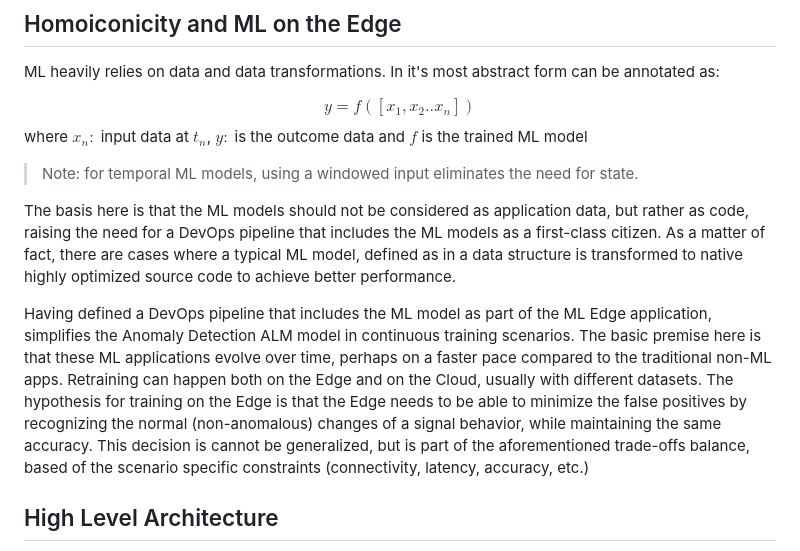
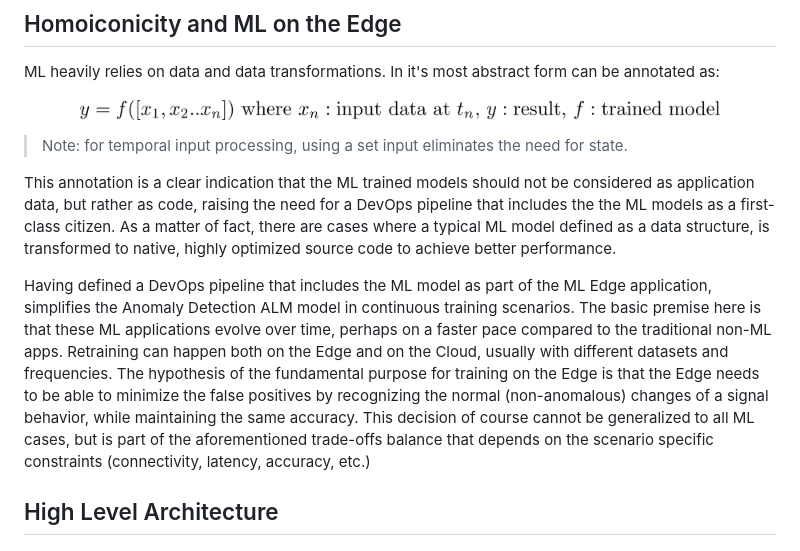
Before and after one commit to Azure/TypeEdge, a Markdown page: README.md, the part around the change. Drawn GitHub-style; pictures changed too: images/homoiconicity.png (added).

Commit message:
ml function

```diff
--- a/README.md
+++ b/README.md
@@ -33,13 +33,17 @@ As with most ML on the Edge scenarios, Anomaly Detection on the Edge is assumed
 
 ML heavily relies on data and data transformations. In it's most abstract form can be annotated as:
 
-$$y = f([x_{1},x_{2} .. x_{n}])$$
-where $x_{n}:$ input data at $t_{n}$, $y:$ is the outcome data and $f$ is the trained ML model
->Note: for temporal ML models, using a windowed input eliminates the need for state.
+<p align="center">
+  <img width="85%" src="images/homoiconicity.png" style="max-width:700px">
+</p>
 
-The basis here is that the ML models should not be considered as application data, but rather as code, raising the need for a DevOps pipeline that includes the ML models as a first-class citizen. As a matter of fact, there are cases where a typical ML model, defined as in a data structure is transformed to native highly optimized source code to achieve better performance.
+<!-- $$y = f([x_{1},x_{2} .. x_{n}]) \text{ where}\ x_{n}: \text{input data at}\ t_{n}\text{,}\ y: \text{result} \text{,}\ f: \text{trained model}\ $$ -->
 
-Having defined a DevOps pipeline that includes the ML model as part of the ML Edge application, simplifies the Anomaly Detection ALM model in continuous training scenarios. The basic premise here is that these ML applications evolve over time, perhaps on a faster pace compared to the traditional non-ML apps. Retraining can happen both on the Edge and on the Cloud, usually with different datasets. The hypothesis for training on the Edge is that the Edge needs to be able to minimize the false positives by recognizing the normal (non-anomalous) changes of a signal behavior, while maintaining the same accuracy. This decision is cannot be generalized, but is part of the aforementioned trade-offs balance, based of the scenario specific constraints (connectivity, latency, accuracy, etc.)
+>Note: for temporal input processing, using a set input eliminates the need for state.
+
+This annotation is a clear indication that the ML trained models should not be considered as application data, but rather as code, raising the need for a DevOps pipeline that includes the the ML models as a first-class citizen. As a matter of fact, there are cases where a typical ML model defined as a data structure, is transformed to native, highly optimized source code to achieve better performance.
+
+Having defined a DevOps pipeline that includes the ML model as part of the ML Edge application, simplifies the Anomaly Detection ALM model in continuous training scenarios. The basic premise here is that these ML applications evolve over time, perhaps on a faster pace compared to the traditional non-ML apps. Retraining can happen both on the Edge and on the Cloud, usually with different datasets and frequencies. The hypothesis of the fundamental purpose for training on the Edge is that the Edge needs to be able to minimize the false positives by recognizing the normal (non-anomalous) changes of a signal behavior, while maintaining the same accuracy. This decision of course cannot be generalized to all ML cases, but is part of the aforementioned trade-offs balance that depends on the scenario specific constraints (connectivity, latency, accuracy, etc.)
 
 ## High Level Architecture
 
```
